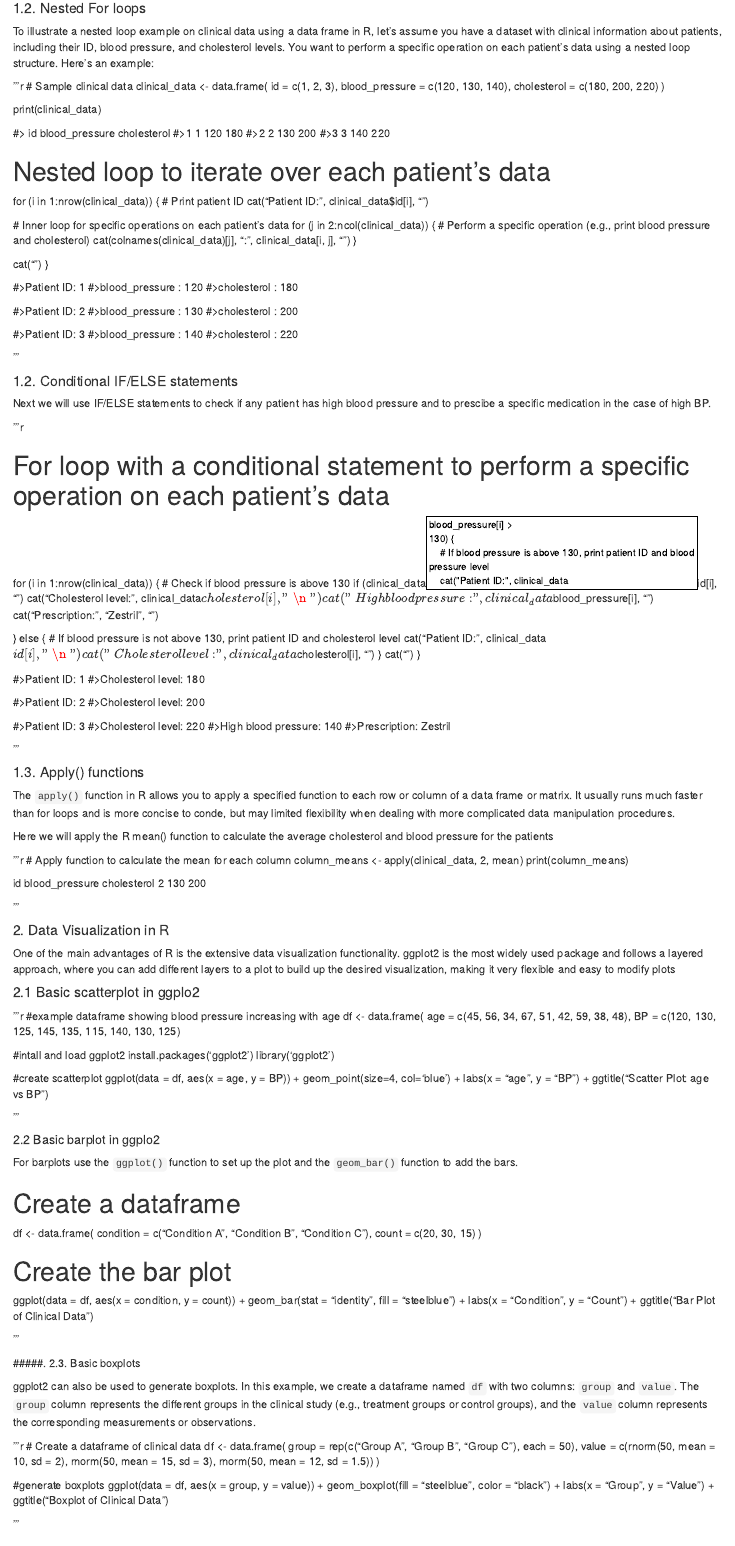
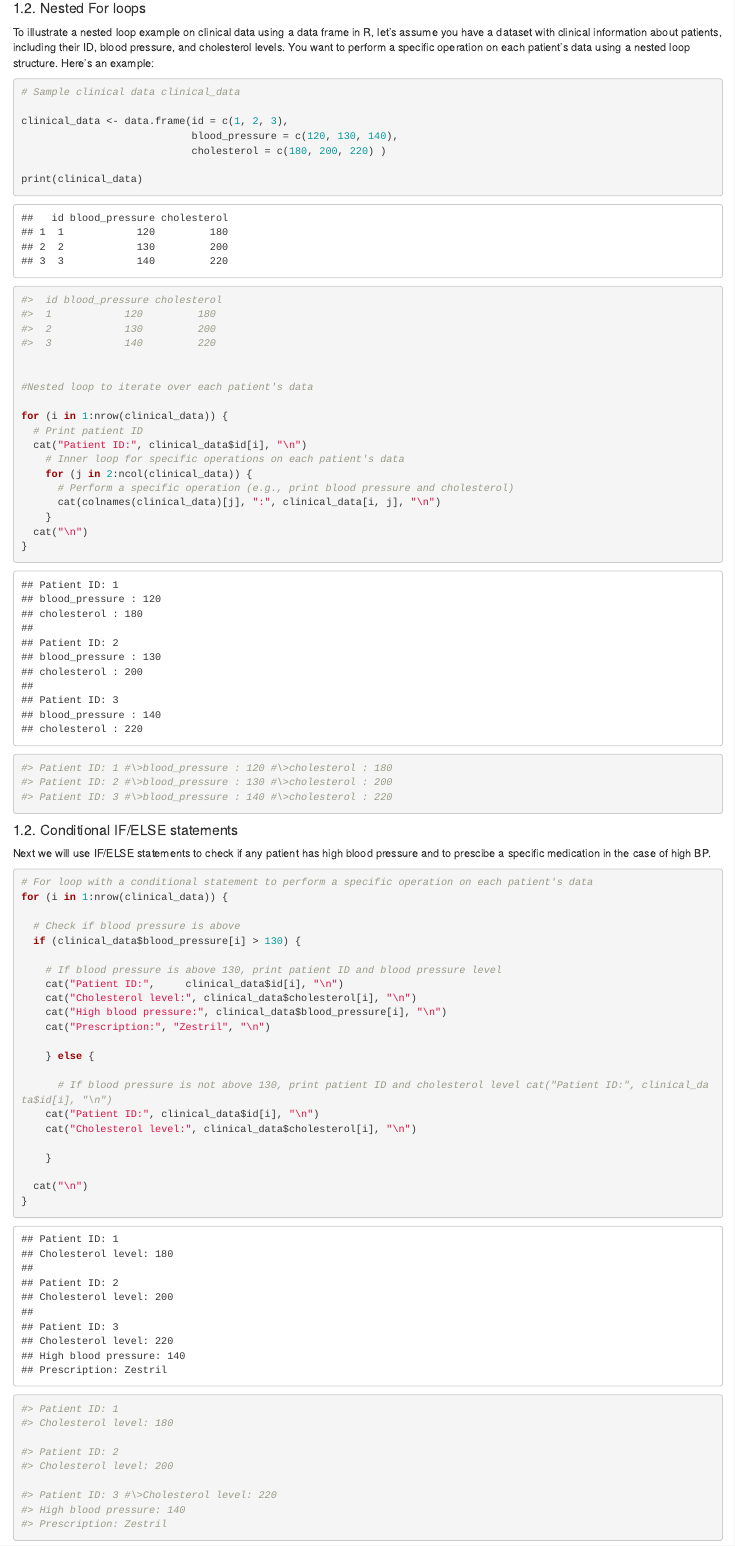
Before and after one commit to BioinfoHKUSurgery/Bioinfo-Workshop-2024, an R Markdown document (Introduction-toR-2.Rmd): the page in a window 1100 px wide, from 550 px down before the commit and from 1100 px down after it, so that both start at the same text. Rendered offline with R 4.5, knitr and Pandoc, with nearby package versions; code that draws random numbers runs with fixed seeds of ours.

Commit message:
Add files via upload

````diff
--- a/Introduction-toR-2.Rmd
+++ b/Introduction-toR-2.Rmd
@@ -3 +0,0 @@ title: "Introduction to R: data manipulation and visualization"
-output: html_document
@@ -53,101 +50,98 @@ for (s in samples) {
 
 To illustrate a nested loop example on clinical data using a data frame in R, let's assume you have a dataset with clinical information about patients, including their ID, blood pressure, and cholesterol levels. You want to perform a specific operation on each patient's data using a nested loop structure. Here's an example:
 
-'''r
-# Sample clinical data
-clinical_data <- data.frame(
-  id = c(1, 2, 3),
-  blood_pressure = c(120, 130, 140),
-  cholesterol = c(180, 200, 220)
-)
+```{r}
+
+# Sample clinical data clinical_data
+
+clinical_data <- data.frame(id = c(1, 2, 3),
+                            blood_pressure = c(120, 130, 140),
+                            cholesterol = c(180, 200, 220) )
 
 print(clinical_data)
 
 #>  id blood_pressure cholesterol
-#>1  1            120         180
-#>2  2            130         200
-#>3  3            140         220
+#>  1            120         180
+#>  2            130         200
+#>  3            140         220
 
-# Nested loop to iterate over each patient's data
+
+#Nested loop to iterate over each patient's data
+
 for (i in 1:nrow(clinical_data)) {
   # Print patient ID
   cat("Patient ID:", clinical_data$id[i], "\n")
-
-  # Inner loop for specific operations on each patient's data
-  for (j in 2:ncol(clinical_data)) {
-    # Perform a specific operation (e.g., print blood pressure and cholesterol)
-    cat(colnames(clinical_data)[j], ":", clinical_data[i, j], "\n")
-  }
-
+    # Inner loop for specific operations on each patient's data
+    for (j in 2:ncol(clinical_data)) {
+      # Perform a specific operation (e.g., print blood pressure and cholesterol)
+      cat(colnames(clinical_data)[j], ":", clinical_data[i, j], "\n")
+    }
   cat("\n")
 }
 
-#>Patient ID: 1
-#>blood_pressure : 120
-#>cholesterol : 180
-
-#>Patient ID: 2
-#>blood_pressure : 130
-#>cholesterol : 200
-
-#>Patient ID: 3
-#>blood_pressure : 140
-#>cholesterol : 220
-
-'''
+#> Patient ID: 1 #\>blood_pressure : 120 #\>cholesterol : 180
+#> Patient ID: 2 #\>blood_pressure : 130 #\>cholesterol : 200
+#> Patient ID: 3 #\>blood_pressure : 140 #\>cholesterol : 220
+```
 
 #### 1.2. Conditional IF/ELSE statements
 
 Next we will use IF/ELSE statements to check if any patient has high blood pressure and to prescibe a specific medication in the case of high BP.
 
-'''r
+```{r}
 
 # For loop with a conditional statement to perform a specific operation on each patient's data
 for (i in 1:nrow(clinical_data)) {
-  # Check if blood pressure is above 130
+
+  # Check if blood pressure is above
   if (clinical_data$blood_pressure[i] > 130) {
+
     # If blood pressure is above 130, print patient ID and blood pressure level
-    cat("Patient ID:", clinical_data$id[i], "\n")
+    cat("Patient ID:",     clinical_data$id[i], "\n")
     cat("Cholesterol level:", clinical_data$cholesterol[i], "\n")
     cat("High blood pressure:", clinical_data$blood_pressure[i], "\n")
     cat("Prescription:", "Zestril", "\n")
 
-  } else {
-    # If blood pressure is not above 130, print patient ID and cholesterol level
+    } else {
+
+      # If blood pressure is not above 130, print patient ID and cholesterol level cat("Patient ID:", clinical_data$id[i], "\n")
     cat("Patient ID:", clinical_data$id[i], "\n")
     cat("Cholesterol level:", clinical_data$cholesterol[i], "\n")
-  }
+
+    }
+
   cat("\n")
 }
 
-#>Patient ID: 1
-#>Cholesterol level: 180
 
-#>Patient ID: 2
-#>Cholesterol level: 200
+#> Patient ID: 1
+#> Cholesterol level: 180
 
-#>Patient ID: 3
-#>Cholesterol level: 220
-#>High blood pressure: 140
-#>Prescription: Zestril
+#> Patient ID: 2
+#> Cholesterol level: 200
 
-'''
+#> Patient ID: 3 #\>Cholesterol level: 220
+#> High blood pressure: 140
+#> Prescription: Zestril
+
+```
 
 #### 1.3. Apply() functions
 
-The `apply()` function in R allows you to apply a specified function to each row or column of a data frame or matrix. It usually runs much faster than for loops and is more concise to conde, but may limited flexibility when dealing with more complicated data manipulation procedures.
+The `apply()` function in R allows you to apply a specified function to each row or column of a data frame or matrix. It usually runs much faster than for loops and is more concise to code, but may limited flexibility when dealing with more complicated data manipulation procedures.
 
 Here we will apply the R mean() function to calculate the average cholesterol and blood pressure for the patients
 
-'''r
-# Apply function to calculate the mean for each column
+```{r}
+
+# Apply function to calculate the mean for each column column_means
+
 column_means <- apply(clinical_data, 2, mean)
 print(column_means)
 
-id    blood_pressure    cholesterol
-2   130   200
-
-'''
+#> id blood_pressure cholesterol
+#> 2 130 200
+```
 
 #### 2. Data Visualization in R
 
@@ -155,6 +149,3 @@ One of the main advantages of R is the extensive data visualization functionalit
 
 #### 2.1 Basic scatterplot in ggplo2
 
-'''r
-#example dataframe showing blood pressure increasing with age
-df <- data.frame(
@@ -165,4 +158,3 @@ df <- data.frame(
 install.packages('ggplot2')
 library('ggplot2')
 
-#create scatterplot
@@ -178,6 +177,3 @@ ggplot(data = df, aes(x = age, y = BP)) +
 For barplots use the `ggplot()` function to set up the plot and the `geom_bar()` function to add the bars.
 
 # Create a dataframe
-df <- data.frame(
-  condition = c("Condition A", "Condition B", "Condition C"),
-  count = c(20, 30, 15)
@@ -187,15 +188,10 @@ df <- data.frame(
 ggplot(data = df, aes(x = condition, y = count)) +
   geom_bar(stat = "identity", fill = "steelblue") +
   labs(x = "Condition", y = "Count") +
-  ggtitle("Bar Plot of Clinical Data")
-
-'''
+  ggtitle("Bar Plot")
+```
 
 #####. 2.3. Basic boxplots
 
 ggplot2 can also be used to generate boxplots. In this example, we create a dataframe named `df` with two columns: `group` and `value`. The `group` column represents the different groups in the clinical study (e.g., treatment groups or control groups), and the `value` column represents the corresponding measurements or observations.
 
-'''r
-# Create a dataframe of clinical data
-df <- data.frame(
-  group = rep(c("Group A", "Group B", "Group C"), each = 50),
@@ -206,8 +206,8 @@ df <- data.frame(
 ggplot(data = df, aes(x = group, y = value)) +
   geom_boxplot(fill = "steelblue", color = "black") +
   labs(x = "Group", y = "Value") +
-  ggtitle("Boxplot of Clinical Data")
+  ggtitle("Boxplot of treatment groups")
 
-'''
+```
 
 The `geom_boxplot()` function adds the boxplots to the plot. By default, the boxplots show the median, interquartile range, and whiskers. You can customize the appearance of the boxplots by using additional arguments in `geom_boxplot()`, such as `fill` for the color of the boxes and `color` for the color of the outlines.
````
Also changed, not shown: Introduction-toR-2.Rmd (76 more changed lines).
